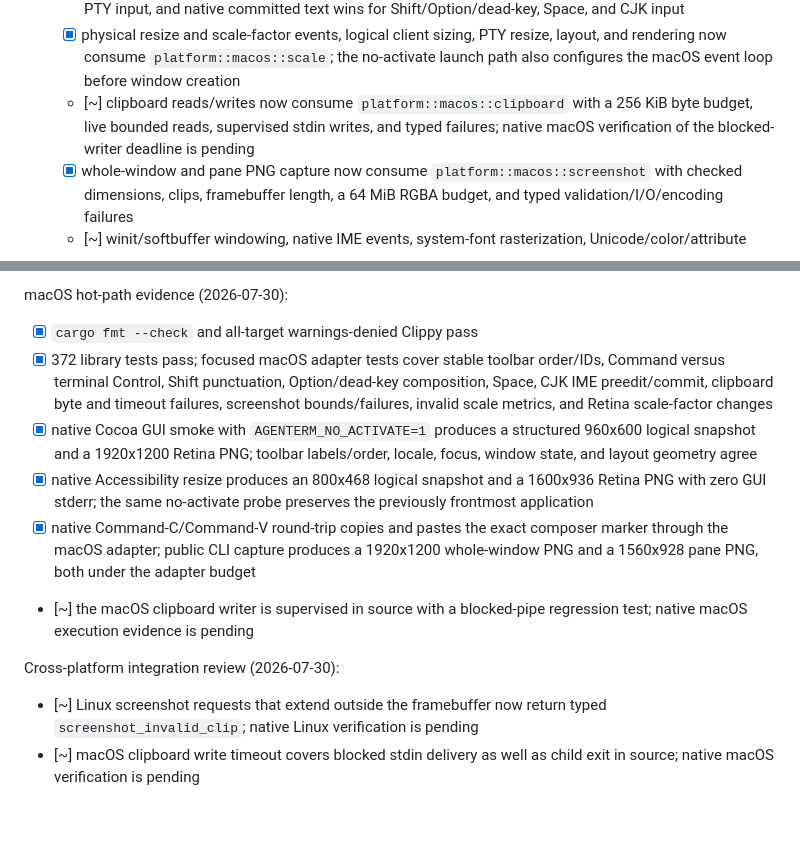
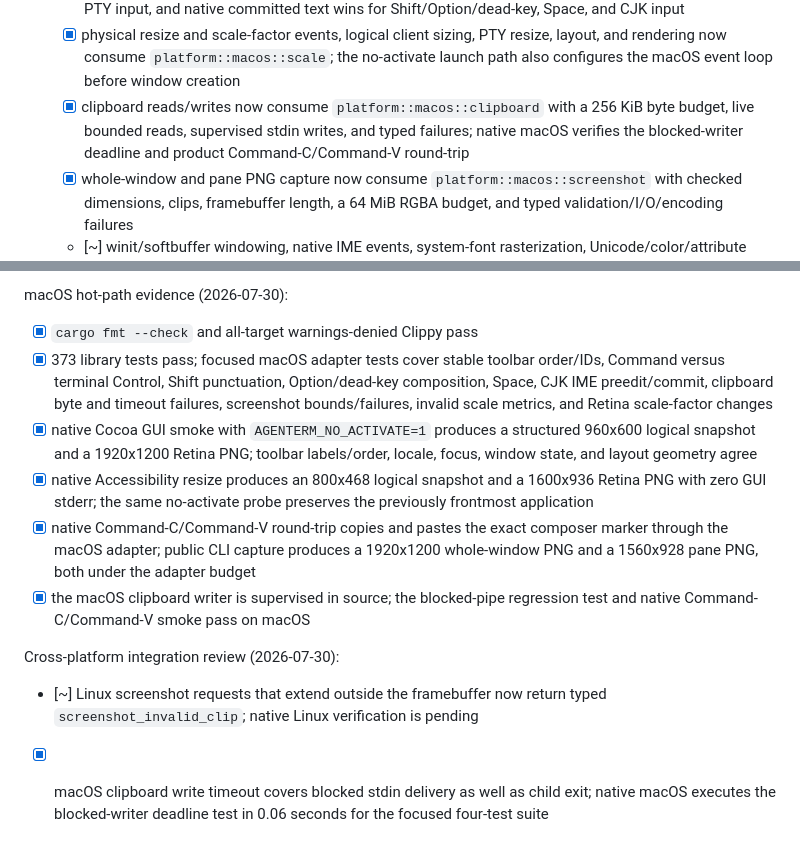
Before and after one commit to mgttt/agenterm, a Markdown page: prd/PRD_02_20_native_platform.md, 2 parts joined by grey strips. GitHub-like rendering; blank space fills up the shorter version.

Commit message:
docs: complete native macOS clipboard verification

```diff
--- a/prd/PRD_02_20_native_platform.md
+++ b/prd/PRD_02_20_native_platform.md
@@ -108,10 +108,10 @@ tests or ownership.
     resize, layout, and rendering now consume `platform::macos::scale`; the
     no-activate launch path also configures the macOS event loop before window
     creation
-  - [~] clipboard reads/writes now consume `platform::macos::clipboard` with a
+  - [x] clipboard reads/writes now consume `platform::macos::clipboard` with a
     256 KiB byte budget, live bounded reads, supervised stdin writes, and typed
-    failures; native macOS verification of the blocked-writer deadline is
-    pending
+    failures; native macOS verifies the blocked-writer deadline and product
+    Command-C/Command-V round-trip
   - [x] whole-window and pane PNG capture now consume
     `platform::macos::screenshot` with checked dimensions, clips, framebuffer
     length, a 64 MiB RGBA budget, and typed validation/I/O/encoding failures
@@ -235,7 +235,7 @@ Windows slice-3 evidence (2026-07-30):
 macOS hot-path evidence (2026-07-30):
 
 - [x] `cargo fmt --check` and all-target warnings-denied Clippy pass
-- [x] 372 library tests pass; focused macOS adapter tests cover stable toolbar
+- [x] 373 library tests pass; focused macOS adapter tests cover stable toolbar
   order/IDs, Command versus terminal Control, Shift punctuation,
   Option/dead-key composition, Space, CJK IME preedit/commit, clipboard byte
   and timeout failures, screenshot bounds/failures, invalid scale metrics, and
@@ -249,12 +249,13 @@ macOS hot-path evidence (2026-07-30):
 - [x] native Command-C/Command-V round-trip copies and pastes the exact composer
   marker through the macOS adapter; public CLI capture produces a 1920x1200
   whole-window PNG and a 1560x928 pane PNG, both under the adapter budget
-- [~] the macOS clipboard writer is supervised in source with a blocked-pipe
-  regression test; native macOS execution evidence is pending
+- [x] the macOS clipboard writer is supervised in source; the blocked-pipe
+  regression test and native Command-C/Command-V smoke pass on macOS
 
 Cross-platform integration review (2026-07-30):
 
 - [~] Linux screenshot requests that extend outside the framebuffer now return
   typed `screenshot_invalid_clip`; native Linux verification is pending
-- [~] macOS clipboard write timeout covers blocked stdin delivery as well as
-  child exit in source; native macOS verification is pending
+- [x] macOS clipboard write timeout covers blocked stdin delivery as well as
+  child exit; native macOS executes the blocked-writer deadline test in 0.06
+  seconds for the focused four-test suite
```
